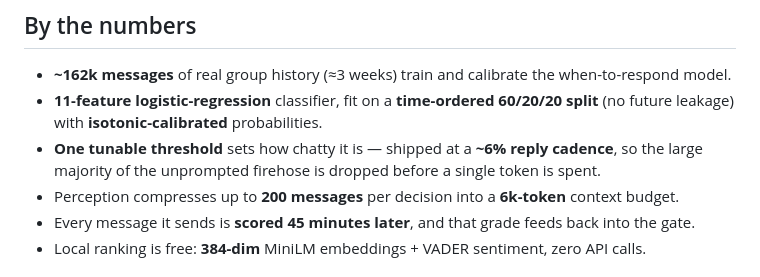
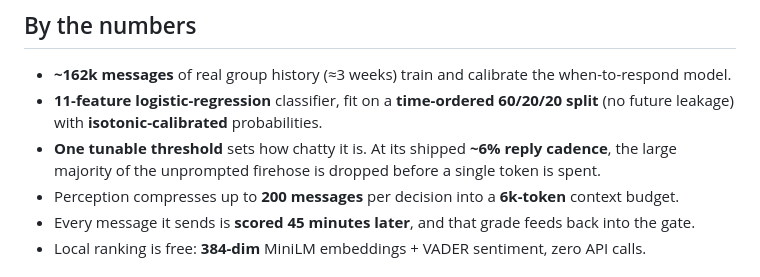
Before and after one commit to gum1x/AlmostHuman, a Markdown page: README.md, the part around one of its changes. Drawn GitHub-style.

Commit message:
docs: remove em-dashes from the README
Replace the four em-dashes with periods/colons/semicolons so the prose reads
naturally without them.

```diff
--- a/README.md
+++ b/README.md
@@ -12,7 +12,7 @@ Most chat bots answer every message and sound like an assistant, which is exactl
 
 - **~162k messages** of real group history (≈3 weeks) train and calibrate the when-to-respond model.
 - **11-feature logistic-regression** classifier, fit on a **time-ordered 60/20/20 split** (no future leakage) with **isotonic-calibrated** probabilities.
-- **One tunable threshold** sets how chatty it is — shipped at a **~6% reply cadence**, so the large majority of the unprompted firehose is dropped before a single token is spent.
+- **One tunable threshold** sets how chatty it is. At its shipped **~6% reply cadence**, the large majority of the unprompted firehose is dropped before a single token is spent.
 - Perception compresses up to **200 messages** per decision into a **6k-token** context budget.
 - Every message it sends is **scored 45 minutes later**, and that grade feeds back into the gate.
 - Local ranking is free: **384-dim** MiniLM embeddings + VADER sentiment, zero API calls.
```
Also changed, not shown: other parts of README.md (+3 -3 lines).
